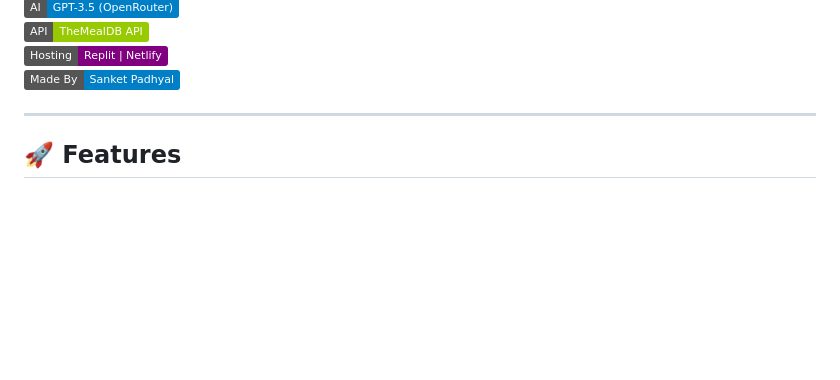
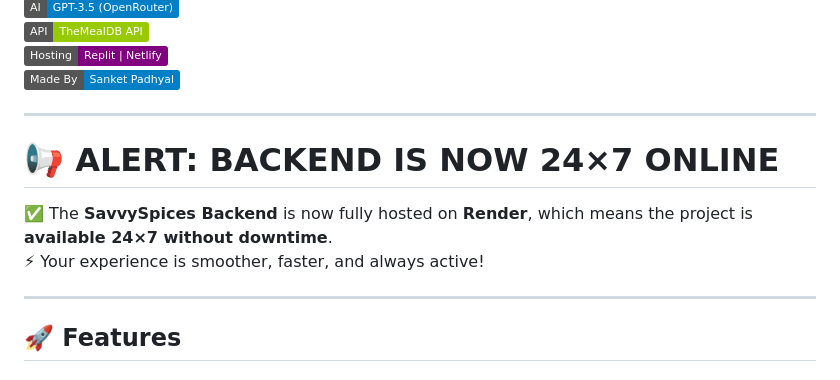
Before and after one commit to sanketpadhyal/SavvySpices, a Markdown page: README.md, the part around the change. Rendered like a GitHub page; badges without logos; blank space fills up the shorter version.

```diff
--- a/README.md
+++ b/README.md
@@ -19,6 +19,13 @@ The project also includes an **Admin Panel** for managing contact messages and f
 ![API](https://img.shields.io/badge/API-TheMealDB%20API-green)
 ![Hosting](https://img.shields.io/badge/Hosting-Replit%20%7C%20Netlify-purple)
 ![Made By](https://img.shields.io/badge/Made%20By-Sanket%20Padhyal-blue)
+
+---
+
+# 📢 ALERT: BACKEND IS NOW 24×7 ONLINE
+
+✅ The **SavvySpices Backend** is now fully hosted on **Render**, which means the project is **available 24×7 without downtime**.
+⚡ Your experience is smoother, faster, and always active!
 
 ---
 
```
